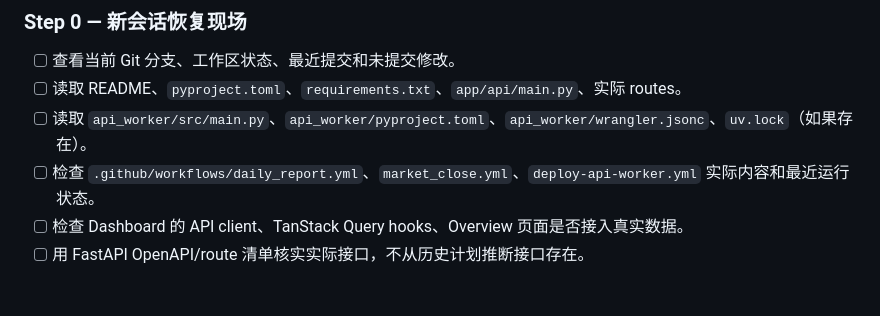
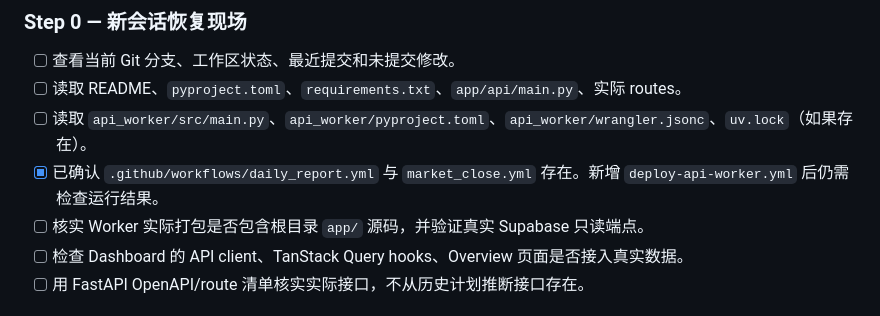
Before and after one commit to yhuang060122/Telegram212, a Markdown page: HANDOFF.md, the part around the change. GitHub-like rendering.

Commit message:
docs: record API Worker restructuring status

```diff
--- a/HANDOFF.md
+++ b/HANDOFF.md
@@ -386,7 +386,8 @@ schema 先检查现有表，避免重复设计。
 - [ ] 查看当前 Git 分支、工作区状态、最近提交和未提交修改。
 - [ ] 读取 README、`pyproject.toml`、`requirements.txt`、`app/api/main.py`、实际 routes。
 - [ ] 读取 `api_worker/src/main.py`、`api_worker/pyproject.toml`、`api_worker/wrangler.jsonc`、`uv.lock`（如果存在）。
-- [ ] 检查 `.github/workflows/daily_report.yml`、`market_close.yml`、`deploy-api-worker.yml` 实际内容和最近运行状态。
+- [x] 已确认 `.github/workflows/daily_report.yml` 与 `market_close.yml` 存在。新增 `deploy-api-worker.yml` 后仍需检查运行结果。
+- [ ] 核实 Worker 实际打包是否包含根目录 `app/` 源码，并验证真实 Supabase 只读端点。
 - [ ] 检查 Dashboard 的 API client、TanStack Query hooks、Overview 页面是否接入真实数据。
 - [ ] 用 FastAPI OpenAPI/route 清单核实实际接口，不从历史计划推断接口存在。
 
```
